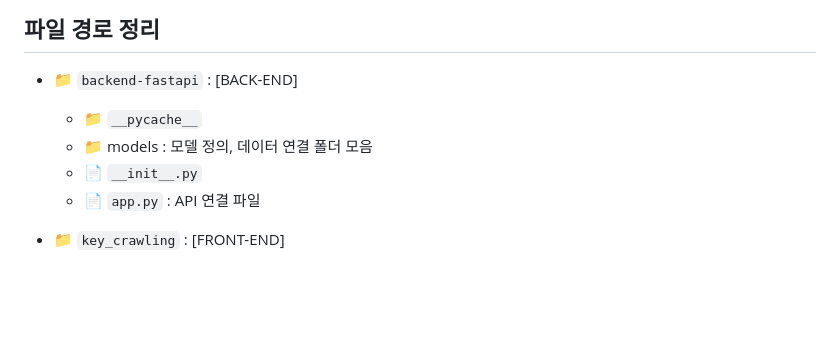
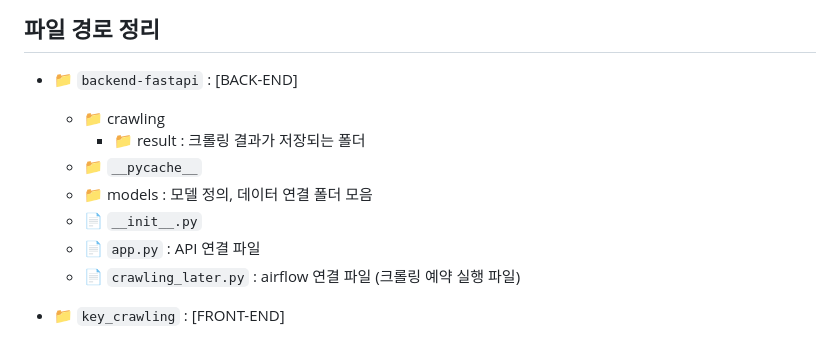
Before and after one commit to wbwhdrhadl/cslee_monitoring, a Markdown page: README.md, the part around the change. Drawn GitHub-style; blank space fills up the shorter version.

```diff
--- a/README.md
+++ b/README.md
@@ -1,10 +1,13 @@
 ## 파일 경로 정리
 
 - 📁 `backend-fastapi` : [BACK-END]
+   - 📁 crawling
+       - 📁 result : 크롤링 결과가 저장되는 폴더
    - 📁 `__pycache__`
    - 📁 models : 모델 정의, 데이터 연결 폴더 모음
    - 📄 `__init__.py`
    - 📄 `app.py` : API 연결 파일
+   - 📄 `crawling_later.py` : airflow 연결 파일 (크롤링 예약 실행 파일)
 
 - 📁 `key_crawling` : [FRONT-END]
   - 📁 `assets`
```
